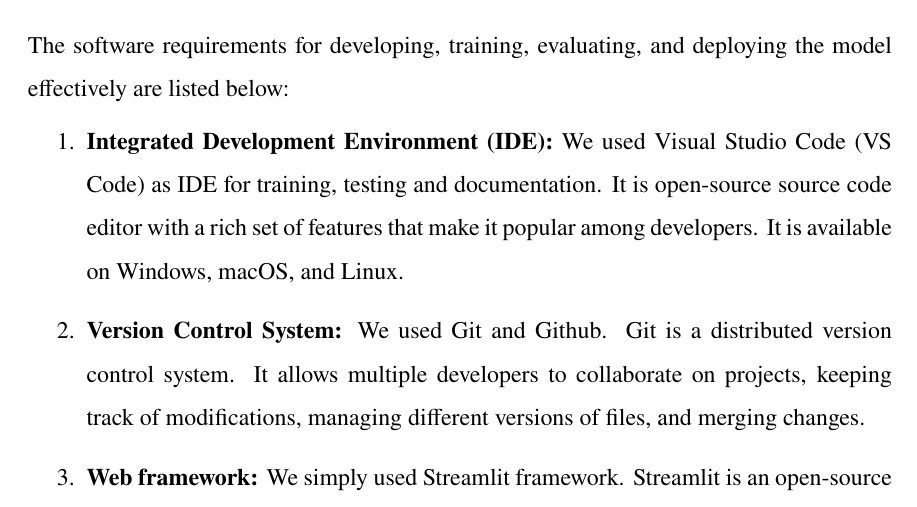
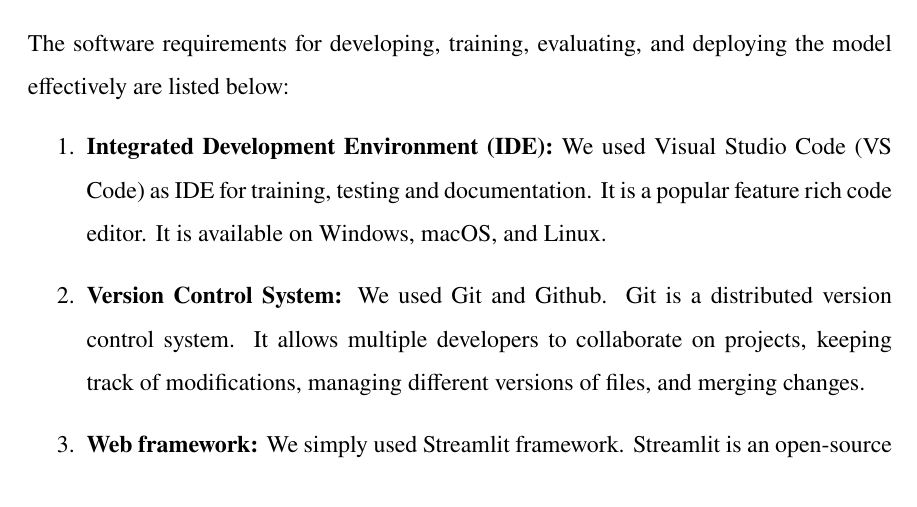
Before and after one commit to kabinpoudel/majorprojecttex, a LaTeX document (main.tex, which reads sections/hardware_and_software_requirement.tex): part of page 9 of 16, cut so that both start at the same text. Compiled offline with pdfLaTeX.

Commit message:
not open source

```diff
--- a/sections/hardware_and_software_requirement.tex
+++ b/sections/hardware_and_software_requirement.tex
@@ -14,7 +14,7 @@
 model effectively are listed below:
 \begin{enumerate}
     \item {\bf Integrated Development Environment (IDE):} We used Visual Studio Code (VS Code) as IDE for training, testing and documentation.
-    It  is open-source source code editor with a rich set of features that make it popular among developers. It is available on Windows, macOS, and Linux.
+    It  is a popular feature rich code editor. It is available on Windows, macOS, and Linux.
     \item {\bf Version Control System:} We used Git and Github. Git is a distributed version control system. It allows multiple developers to collaborate on projects, keeping track of modifications, managing different versions of files, and merging changes.
     \item {\bf Web framework:} We simply used Streamlit framework. Streamlit is an open-source Python library that makes it remarkably easy to create and share beautiful, custom web apps for machine learning and data science.
     \item {\bf Deep-Learning Frameworks:} We used PyTorch. It is an open-source, Python-based deep learning library. It allows to build and train neural networks for various tasks like computer vision, natural language processing, and more.
```
Also changed, not shown: main.pdf, 1 other file.
